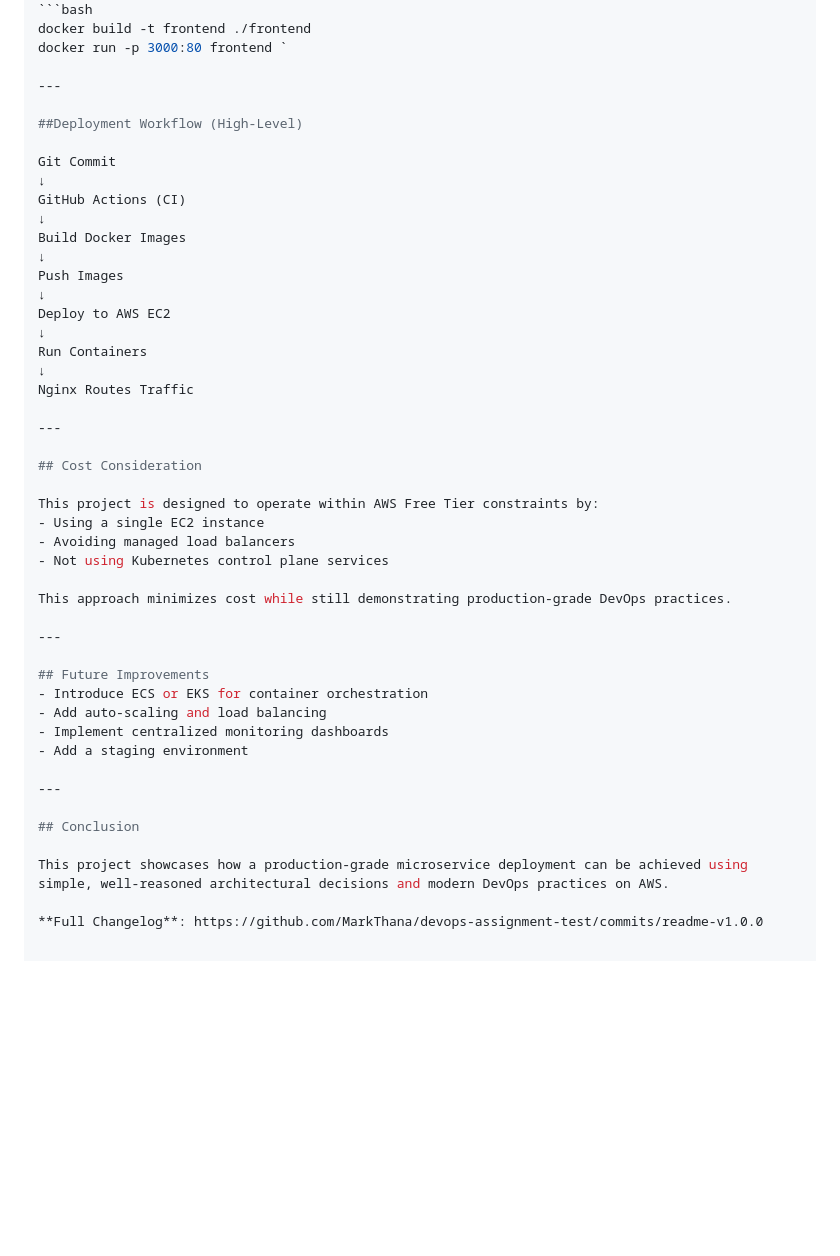
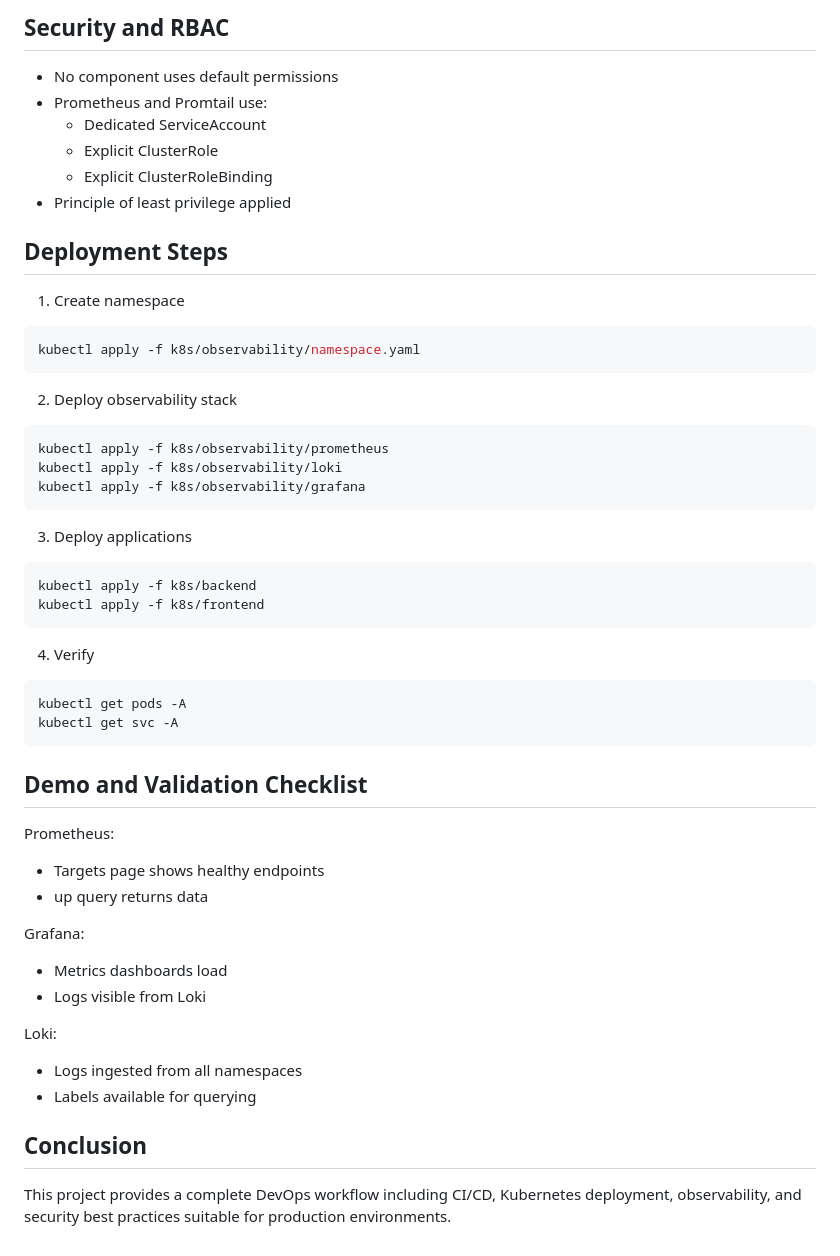
Before and after one commit to MarkThana/devops-assignment-test, a Markdown page: README.md, the part around one of its changes. Rendered like a GitHub page; blank space fills up the shorter version.

````diff
--- a/README.md
+++ b/README.md
@@ -118,48 +174,59 @@ docker run -p 8080:8080 backend `
+## Security and RBAC
+
+- No component uses default permissions
+- Prometheus and Promtail use:
+  - Dedicated ServiceAccount
+  - Explicit ClusterRole
+  - Explicit ClusterRoleBinding
+- Principle of least privilege applied
+
+## Deployment Steps
+
+1. Create namespace
+
 ```bash
-docker build -t frontend ./frontend
-docker run -p 3000:80 frontend `
+kubectl apply -f k8s/observability/namespace.yaml
+```
 
----
+2. Deploy observability stack
 
-##Deployment Workflow (High-Level)
+```bash
+kubectl apply -f k8s/observability/prometheus
+kubectl apply -f k8s/observability/loki
+kubectl apply -f k8s/observability/grafana
+```
 
-Git Commit
-↓
-GitHub Actions (CI)
-↓
-Build Docker Images
-↓
-Push Images
-↓
-Deploy to AWS EC2
-↓
-Run Containers
-↓
-Nginx Routes Traffic
+3. Deploy applications
 
----
+```bash
+kubectl apply -f k8s/backend
+kubectl apply -f k8s/frontend
+```
 
-## Cost Consideration
+4. Verify
 
-This project is designed to operate within AWS Free Tier constraints by:
-- Using a single EC2 instance
-- Avoiding managed load balancers
-- Not using Kubernetes control plane services
+```bash
+kubectl get pods -A
+kubectl get svc -A
+```
 
-This approach minimizes cost while still demonstrating production-grade DevOps practices.
+## Demo and Validation Checklist
 
----
+Prometheus:
 
-## Future Improvements
-- Introduce ECS or EKS for container orchestration
-- Add auto-scaling and load balancing
-- Implement centralized monitoring dashboards
-- Add a staging environment
+- Targets page shows healthy endpoints
+- up query returns data
 
----
+Grafana:
+
+- Metrics dashboards load
+- Logs visible from Loki
+
+Loki:
+
+- Logs ingested from all namespaces
+- Labels available for querying
 
 ## Conclusion
 
-This project showcases how a production-grade microservice deployment can be achieved using simple, well-reasoned architectural decisions and modern DevOps practices on AWS.
-
-**Full Changelog**: https://github.com/MarkThana/devops-assignment-test/commits/readme-v1.0.0
+This project provides a complete DevOps workflow including CI/CD, Kubernetes deployment, observability, and security best practices suitable for production environments.
````
Also changed, not shown: other parts of README.md (+138 -82 lines).
